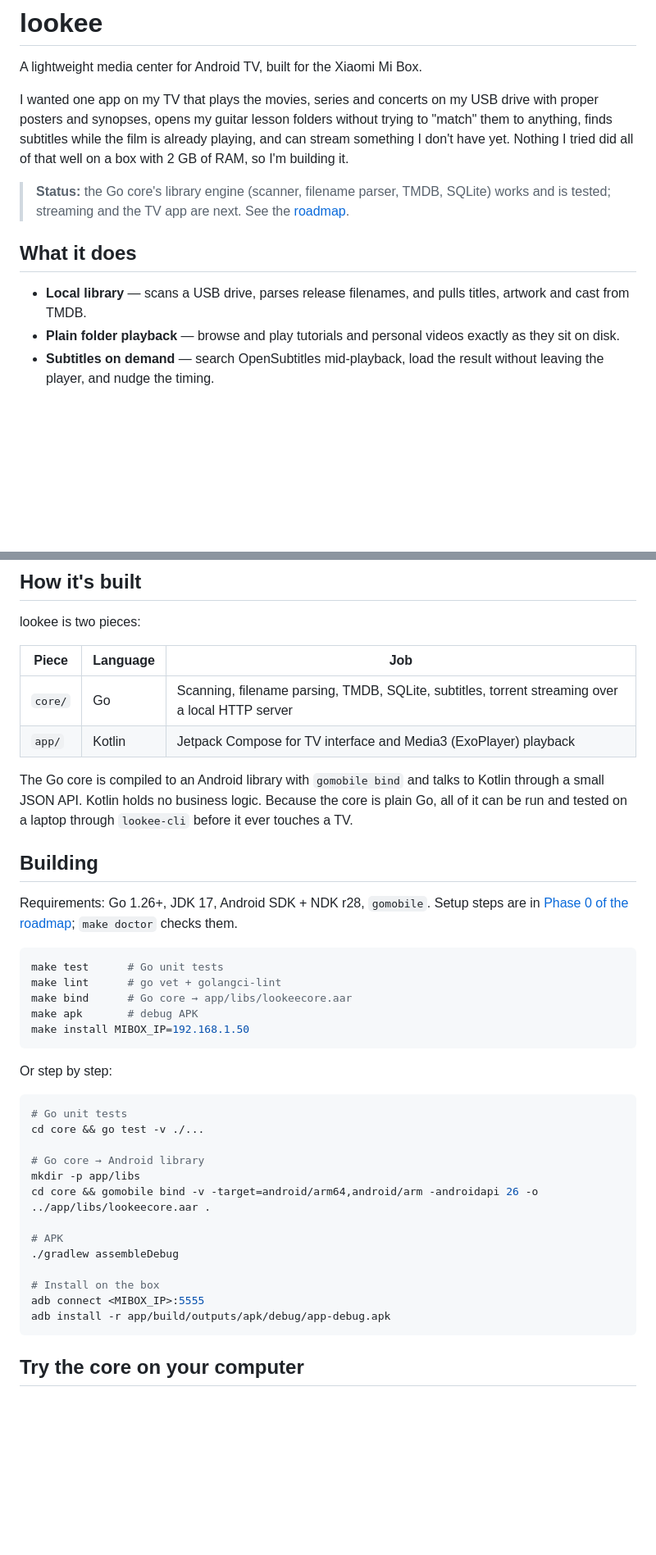
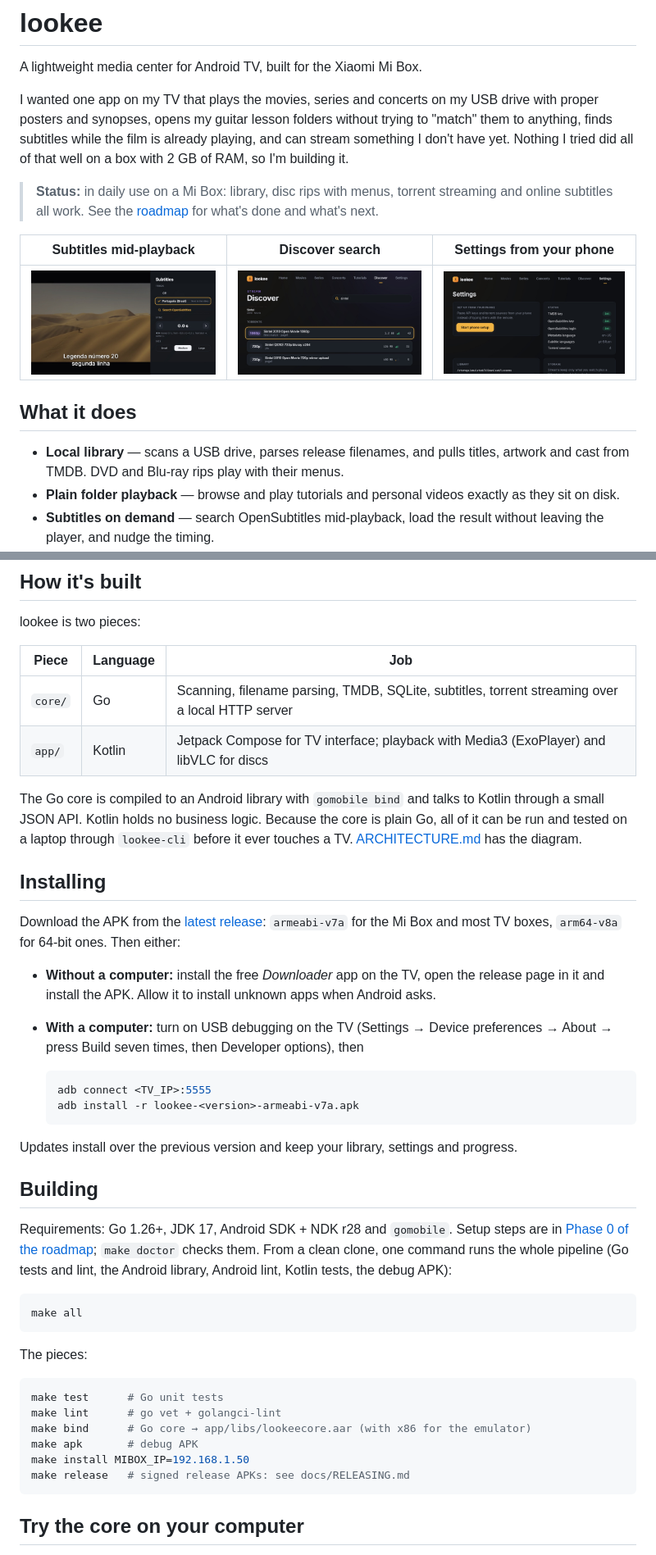
Before and after one commit to lucasbittar/lookee, a Markdown page: README.md, 2 parts joined by grey strips. Shown at 82% size. Rendered like a GitHub page; pictures changed too: docs/screenshots/discover.jpg (added), docs/screenshots/settings.jpg (added), docs/screenshots/subtitles.jpg (added); blank space fills up the shorter version.

````diff
--- a/README.md
+++ b/README.md
@@ -4,11 +4,15 @@ A lightweight media center for Android TV, built for the Xiaomi Mi Box.
 
 I wanted one app on my TV that plays the movies, series and concerts on my USB drive with proper posters and synopses, opens my guitar lesson folders without trying to "match" them to anything, finds subtitles while the film is already playing, and can stream something I don't have yet. Nothing I tried did all of that well on a box with 2 GB of RAM, so I'm building it.
 
-> **Status:** the Go core's library engine (scanner, filename parser, TMDB, SQLite) works and is tested; streaming and the TV app are next. See the [roadmap](docs/ROADMAP.md).
+> **Status:** in daily use on a Mi Box: library, disc rips with menus, torrent streaming and online subtitles all work. See the [roadmap](docs/ROADMAP.md) for what's done and what's next.
+
+| Subtitles mid-playback | Discover search | Settings from your phone |
+|---|---|---|
+| ![Subtitle panel](docs/screenshots/subtitles.jpg) | ![Discover search](docs/screenshots/discover.jpg) | ![Settings](docs/screenshots/settings.jpg) |
 
 ## What it does
 
-- **Local library** — scans a USB drive, parses release filenames, and pulls titles, artwork and cast from TMDB.
+- **Local library** — scans a USB drive, parses release filenames, and pulls titles, artwork and cast from TMDB. DVD and Blu-ray rips play with their menus.
 - **Plain folder playback** — browse and play tutorials and personal videos exactly as they sit on disk.
 - **Subtitles on demand** — search OpenSubtitles mid-playback, load the result without leaving the player, and nudge the timing.
 - **Torrent streaming** — search, pick a quality and start watching while it downloads, with the cache cleaned up afterwards.
@@ -21,38 +25,41 @@ lookee is two pieces:
 | Piece | Language | Job |
 |---|---|---|
 | `core/` | Go | Scanning, filename parsing, TMDB, SQLite, subtitles, torrent streaming over a local HTTP server |
-| `app/` | Kotlin | Jetpack Compose for TV interface and Media3 (ExoPlayer) playback |
+| `app/` | Kotlin | Jetpack Compose for TV interface; playback with Media3 (ExoPlayer) and libVLC for discs |
 
-The Go core is compiled to an Android library with `gomobile bind` and talks to Kotlin through a small JSON API. Kotlin holds no business logic. Because the core is plain Go, all of it can be run and tested on a laptop through `lookee-cli` before it ever touches a TV.
+The Go core is compiled to an Android library with `gomobile bind` and talks to Kotlin through a small JSON API. Kotlin holds no business logic. Because the core is plain Go, all of it can be run and tested on a laptop through `lookee-cli` before it ever touches a TV. [ARCHITECTURE.md](docs/ARCHITECTURE.md) has the diagram.
+
+## Installing
+
+Download the APK from the [latest release](https://github.com/lucasbittar/lookee/releases/latest): `armeabi-v7a` for the Mi Box and most TV boxes, `arm64-v8a` for 64-bit ones. Then either:
+
+- **Without a computer:** install the free *Downloader* app on the TV, open the release page in it and install the APK. Allow it to install unknown apps when Android asks.
+- **With a computer:** turn on USB debugging on the TV (Settings → Device preferences → About → press Build seven times, then Developer options), then
+
+  ```bash
+  adb connect <TV_IP>:5555
+  adb install -r lookee-<version>-armeabi-v7a.apk
+  ```
+
+Updates install over the previous version and keep your library, settings and progress.
 
 ## Building
 
-Requirements: Go 1.26+, JDK 17, Android SDK + NDK r28, `gomobile`. Setup steps are in [Phase 0 of the roadmap](docs/ROADMAP.md#phase-0--toolchain--repo-scaffolding); `make doctor` checks them.
+Requirements: Go 1.26+, JDK 17, Android SDK + NDK r28 and `gomobile`. Setup steps are in [Phase 0 of the roadmap](docs/ROADMAP.md#phase-0--toolchain--repo-scaffolding); `make doctor` checks them. From a clean clone, one command runs the whole pipeline (Go tests and lint, the Android library, Android lint, Kotlin tests, the debug APK):
+
+```bash
+make all
+```
+
+The pieces:
 
 ```bash
 make test      # Go unit tests
 make lint      # go vet + golangci-lint
-make bind      # Go core → app/libs/lookeecore.aar
+make bind      # Go core → app/libs/lookeecore.aar (with x86 for the emulator)
 make apk       # debug APK
 make install MIBOX_IP=192.168.1.50
-```
-
-Or step by step:
-
-```bash
-# Go unit tests
-cd core && go test -v ./...
-
-# Go core → Android library
-mkdir -p app/libs
-cd core && gomobile bind -v -target=android/arm64,android/arm -androidapi 26 -o ../app/libs/lookeecore.aar .
-
-# APK
-./gradlew assembleDebug
-
-# Install on the box
-adb connect <MIBOX_IP>:5555
-adb install -r app/build/outputs/apk/debug/app-debug.apk
+make release   # signed release APKs: see docs/RELEASING.md
 ```
 
 ## Try the core on your computer
````
Also changed, not shown: other parts of README.md (+9 -2 lines), docs/ARCHITECTURE.md (added, +71 -0 lines), docs/BRIDGE.md (+8 -4 lines), docs/RELEASING.md (added, +65 -0 lines), 7 other files.
